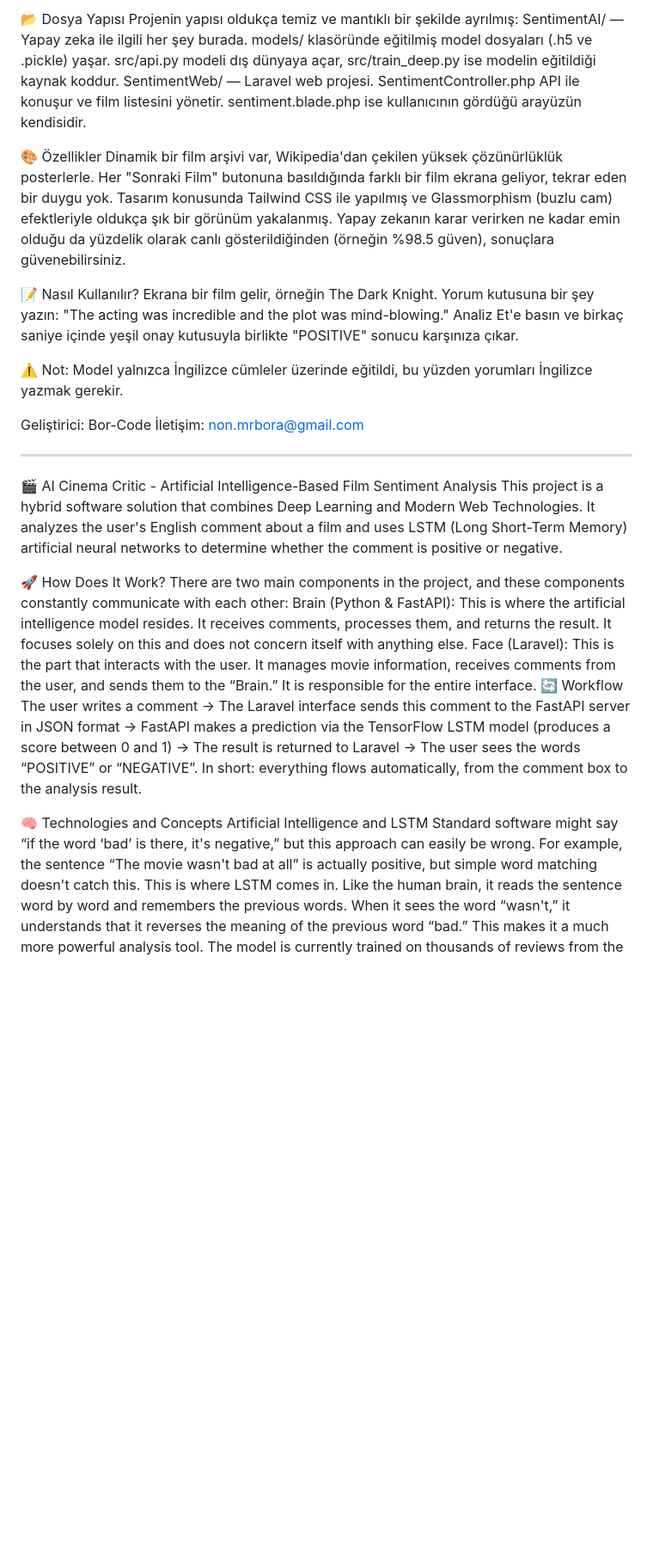
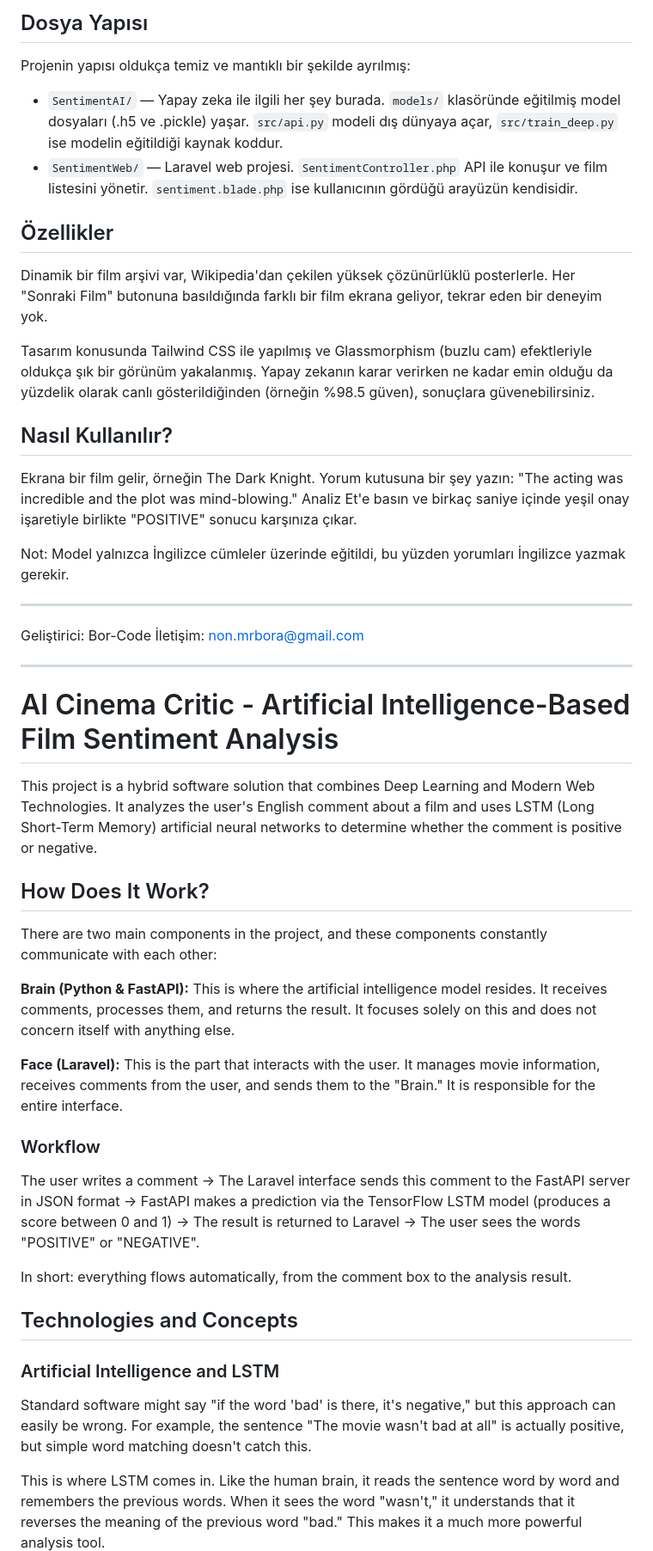
Before and after one commit to Bor-Code/AI-Movie-Sentiment-Analysis, a Markdown page: README.md, the part around one of its changes. Shown at 86% size. Rendered like a GitHub page; blank space fills up the shorter version.

```diff
--- a/README.md
+++ b/README.md
@@ -39,37 +66,54 @@ php artisan serve --port=8001
 
-📂 Dosya Yapısı
+## Dosya Yapısı
+
 Projenin yapısı oldukça temiz ve mantıklı bir şekilde ayrılmış:
-SentimentAI/ — Yapay zeka ile ilgili her şey burada. models/ klasöründe eğitilmiş model dosyaları (.h5 ve .pickle) yaşar. src/api.py modeli dış dünyaya açar, src/train_deep.py ise modelin eğitildiği kaynak koddur.
-SentimentWeb/ — Laravel web projesi. SentimentController.php API ile konuşur ve film listesini yönetir. sentiment.blade.php ise kullanıcının gördüğü arayüzün kendisidir.
 
-🎨 Özellikler
-Dinamik bir film arşivi var, Wikipedia'dan çekilen yüksek çözünürlüklük posterlerle. Her "Sonraki Film" butonuna basıldığında farklı bir film ekrana geliyor, tekrar eden bir duygu yok.
+- `SentimentAI/` — Yapay zeka ile ilgili her şey burada. `models/` klasöründe eğitilmiş model dosyaları (.h5 ve .pickle) yaşar. `src/api.py` modeli dış dünyaya açar, `src/train_deep.py` ise modelin eğitildiği kaynak koddur.
+- `SentimentWeb/` — Laravel web projesi. `SentimentController.php` API ile konuşur ve film listesini yönetir. `sentiment.blade.php` ise kullanıcının gördüğü arayüzün kendisidir.
+
+## Özellikler
+
+Dinamik bir film arşivi var, Wikipedia'dan çekilen yüksek çözünürlüklü posterlerle. Her "Sonraki Film" butonuna basıldığında farklı bir film ekrana geliyor, tekrar eden bir deneyim yok.
+
 Tasarım konusunda Tailwind CSS ile yapılmış ve Glassmorphism (buzlu cam) efektleriyle oldukça şık bir görünüm yakalanmış. Yapay zekanın karar verirken ne kadar emin olduğu da yüzdelik olarak canlı gösterildiğinden (örneğin %98.5 güven), sonuçlara güvenebilirsiniz.
 
-📝 Nasıl Kullanılır?
-Ekrana bir film gelir, örneğin The Dark Knight. Yorum kutusuna bir şey yazın: "The acting was incredible and the plot was mind-blowing." Analiz Et'e basın ve birkaç saniye içinde yeşil onay kutusuyla birlikte "POSITIVE" sonucu karşınıza çıkar.
+## Nasıl Kullanılır?
 
-⚠️ Not: Model yalnızca İngilizce cümleler üzerinde eğitildi, bu yüzden yorumları İngilizce yazmak gerekir.
+Ekrana bir film gelir, örneğin The Dark Knight. Yorum kutusuna bir şey yazın: "The acting was incredible and the plot was mind-blowing." Analiz Et'e basın ve birkaç saniye içinde yeşil onay işaretiyle birlikte "POSITIVE" sonucu karşınıza çıkar.
 
+Not: Model yalnızca İngilizce cümleler üzerinde eğitildi, bu yüzden yorumları İngilizce yazmak gerekir.
+
+---
 
 Geliştirici: Bor-Code
 İletişim: non.mrbora@gmail.com
 
-------------------------------------------------------------------------------------------------------------------------------------------------------------------------------------------------------------------------------------------------------------------------
+---
 
-🎬 AI Cinema Critic - Artificial Intelligence-Based Film Sentiment Analysis
+# AI Cinema Critic - Artificial Intelligence-Based Film Sentiment Analysis
+
 This project is a hybrid software solution that combines Deep Learning and Modern Web Technologies. It analyzes the user's English comment about a film and uses LSTM (Long Short-Term Memory) artificial neural networks to determine whether the comment is positive or negative.
 
-🚀 How Does It Work?
+## How Does It Work?
+
 There are two main components in the project, and these components constantly communicate with each other:
-Brain (Python & FastAPI): This is where the artificial intelligence model resides. It receives comments, processes them, and returns the result. It focuses solely on this and does not concern itself with anything else.
-Face (Laravel): This is the part that interacts with the user. It manages movie information, receives comments from the user, and sends them to the “Brain.” It is responsible for the entire interface.
-🔄 Workflow
-The user writes a comment → The Laravel interface sends this comment to the FastAPI server in JSON format → FastAPI makes a prediction via the TensorFlow LSTM model (produces a score between 0 and 1) → The result is returned to Laravel → The user sees the words “POSITIVE” or “NEGATIVE”.
+
+**Brain (Python & FastAPI):** This is where the artificial intelligence model resides. It receives comments, processes them, and returns the result. It focuses solely on this and does not concern itself with anything else.
+
+**Face (Laravel):** This is the part that interacts with the user. It manages movie information, receives comments from the user, and sends them to the "Brain." It is responsible for the entire interface.
+
+### Workflow
+
+The user writes a comment → The Laravel interface sends this comment to the FastAPI server in JSON format → FastAPI makes a prediction via the TensorFlow LSTM model (produces a score between 0 and 1) → The result is returned to Laravel → The user sees the words "POSITIVE" or "NEGATIVE".
+
 In short: everything flows automatically, from the comment box to the analysis result.
 
-🧠 Technologies and Concepts
-Artificial Intelligence and LSTM
-Standard software might say “if the word ‘bad’ is there, it's negative,” but this approach can easily be wrong. For example, the sentence “The movie wasn't bad at all” is actually positive, but simple word matching doesn't catch this.
-This is where LSTM comes in. Like the human brain, it reads the sentence word by word and remembers the previous words. When it sees the word “wasn't,” it understands that it reverses the meaning of the previous word “bad.” This makes it a much more powerful analysis tool.
+## Technologies and Concepts
+
+### Artificial Intelligence and LSTM
+
+Standard software might say "if the word 'bad' is there, it's negative," but this approach can easily be wrong. For example, the sentence "The movie wasn't bad at all" is actually positive, but simple word matching doesn't catch this.
+
+This is where LSTM comes in. Like the human brain, it reads the sentence word by word and remembers the previous words. When it sees the word "wasn't," it understands that it reverses the meaning of the previous word "bad." This makes it a much more powerful analysis tool.
+
 The model is currently trained on thousands of reviews from the IMDB dataset. It has mathematically learned the connections between words.
```
Also changed, not shown: other parts of README.md (+88 -41 lines).
